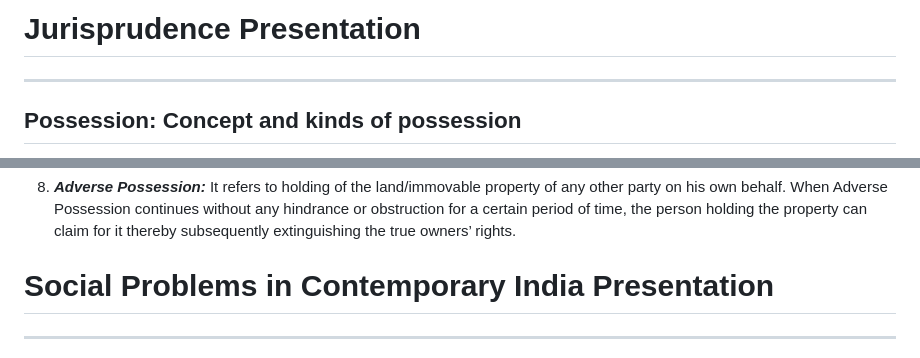
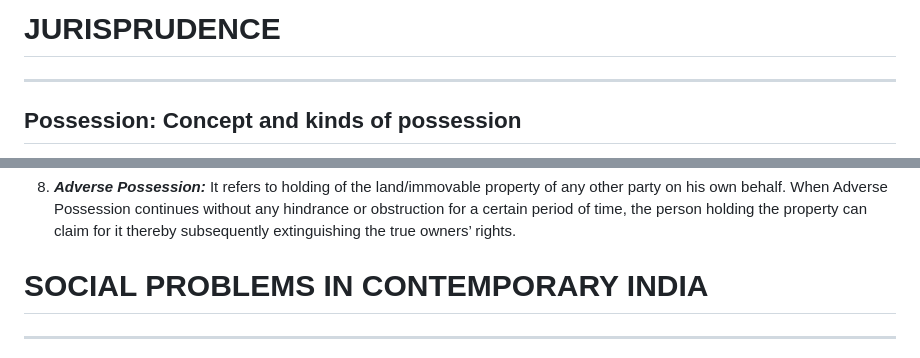
Before and after one commit to NeerBasant/private, a Markdown page: README.md, 2 parts joined by grey strips. GitHub-like rendering.

```diff
--- a/README.md
+++ b/README.md
@@ -1,4 +1,4 @@
-# Jurisprudence Presentation
+# JURISPRUDENCE
 <hr>
 
 ## Possession: Concept and kinds of possession
@@ -35,7 +35,7 @@
 8. ***Adverse Possession:*** It refers to holding of the land/immovable property of any other party on his own behalf. When Adverse Possession continues without any hindrance or obstruction for a certain period of time, the person holding the property can claim for it thereby subsequently extinguishing the true owners’ rights.
 
 
-# Social Problems in Contemporary India Presentation
+# SOCIAL PROBLEMS IN CONTEMPORARY INDIA
 <hr>
 ## Understanding Poverty: Causes, Forms, and Remedies
 
```
